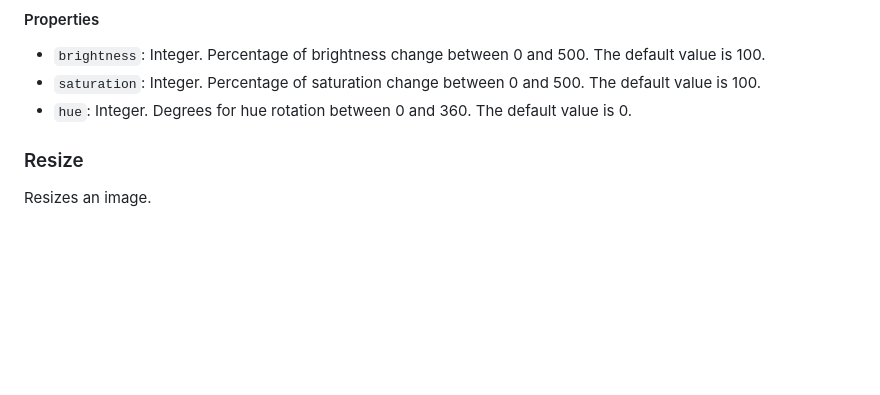
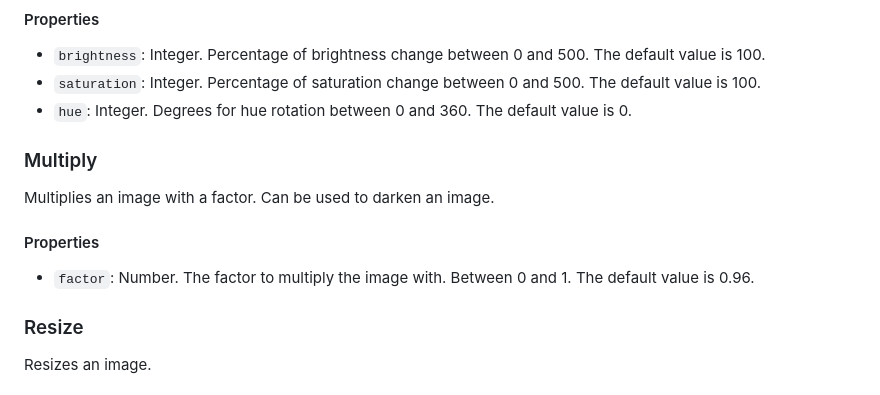
Before and after one commit to rokka-io/rokka-site, a Markdown page: source/_references/10-operations.md, the part around the change. GitHub-like rendering; blank space fills up the shorter version.

Commit message:
add multiply

```diff
--- a/source/_references/10-operations.md
+++ b/source/_references/10-operations.md
@@ -324,6 +324,14 @@ For the hue parameter, the input is an integer defining how many degrees the col
 - `saturation`: Integer. Percentage of saturation change between 0 and 500. The default value is 100.
 - `hue`: Integer. Degrees for hue rotation between 0 and 360. The default value is 0.
 
+
+### Multiply
+
+Multiplies an image with a factor. Can be used to darken an image.
+
+#### Properties
+- `factor`: Number. The factor to multiply the image with. Between 0 and 1. The default value is 0.96.
+
 ### Resize
 
 Resizes an image.
```
